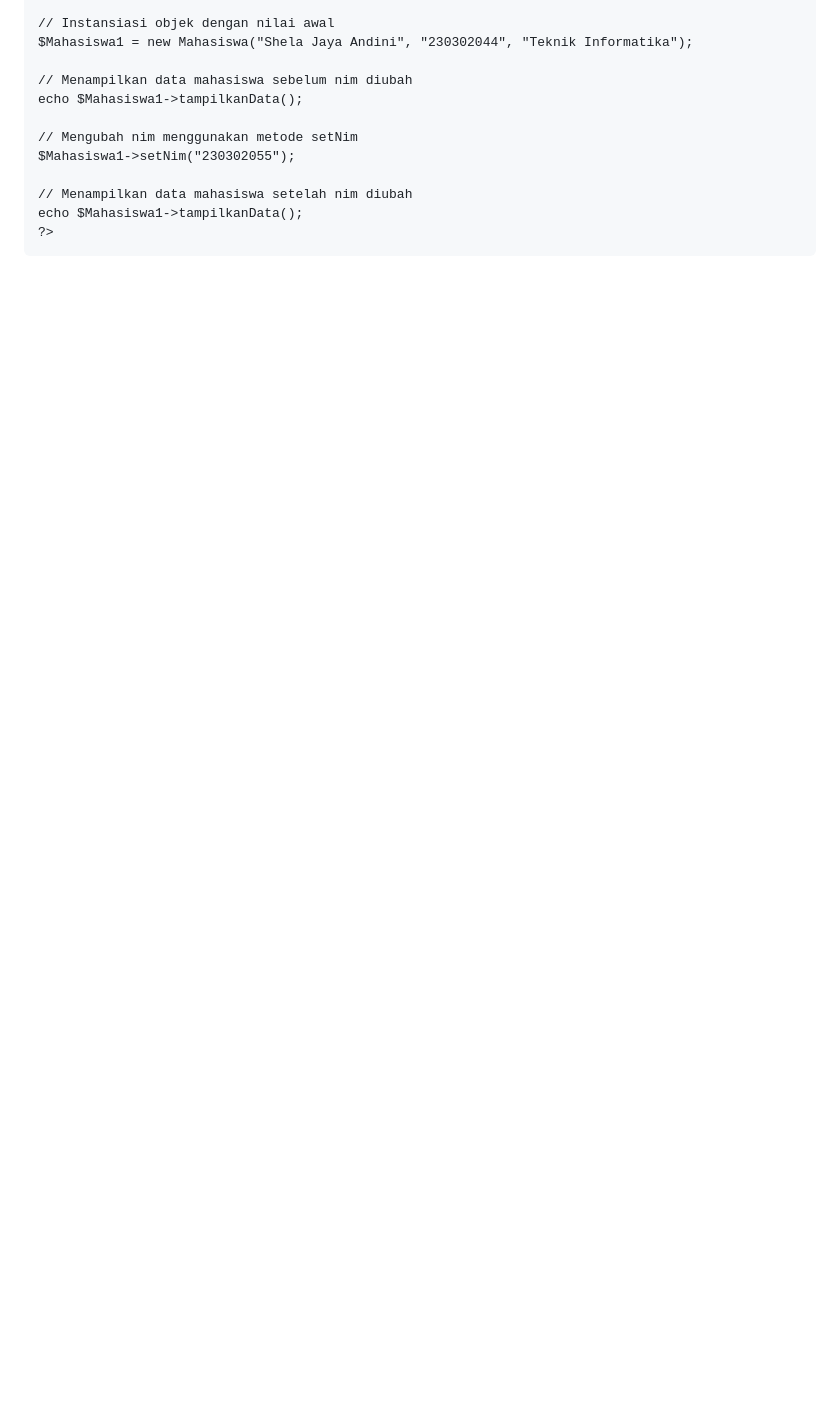
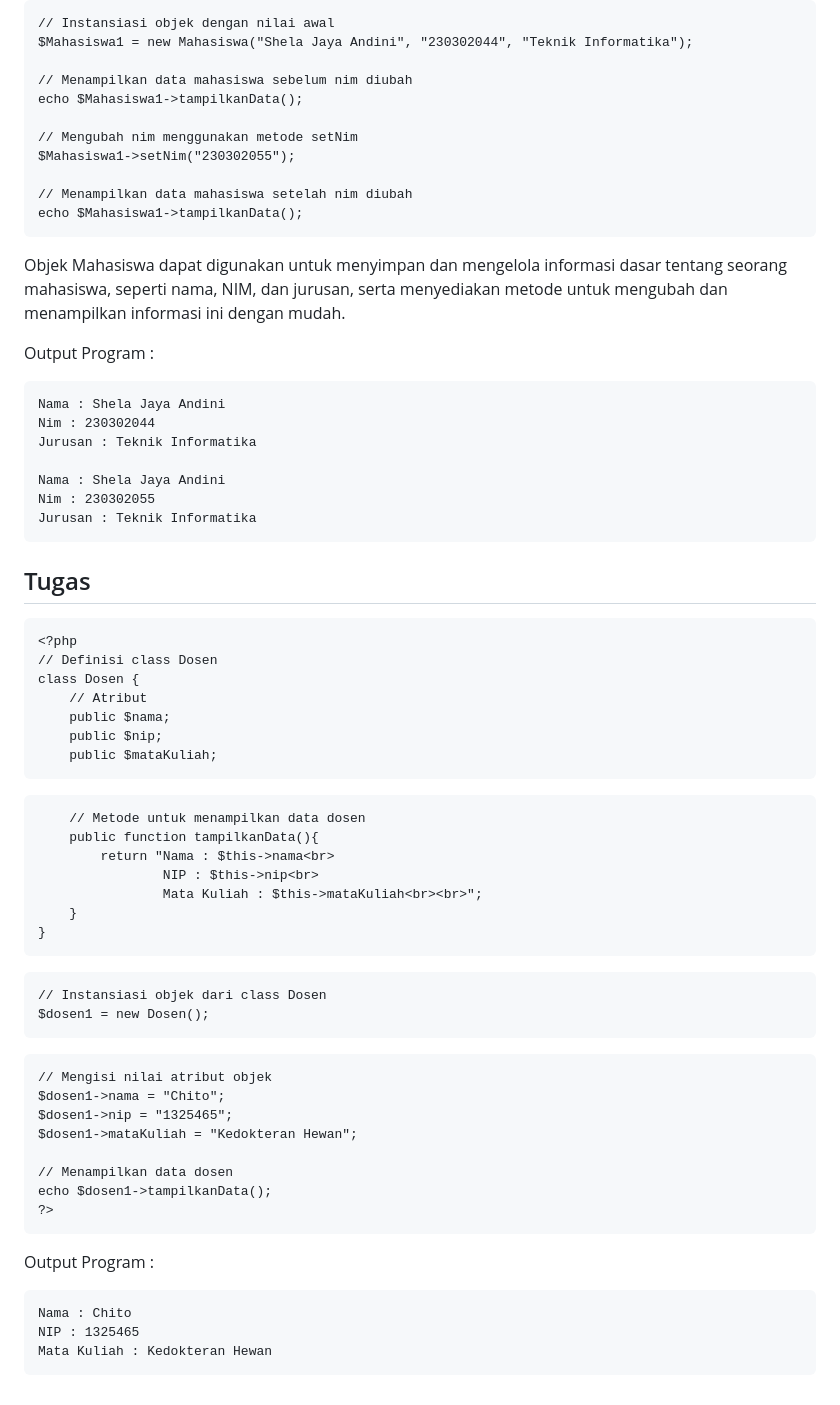
Before and after one commit to shelalaa20/praktikum-web2, a Markdown page: jobsheet2/README.md, the part around one of its changes. Drawn GitHub-style; blank space fills up the shorter version.

````diff
--- a/jobsheet2/README.md
+++ b/jobsheet2/README.md
@@ -152,5 +137,56 @@ $Mahasiswa1->setNim("230302055");
 
 // Menampilkan data mahasiswa setelah nim diubah
 echo $Mahasiswa1->tampilkanData();
+```
+Objek Mahasiswa dapat digunakan untuk menyimpan dan mengelola informasi dasar tentang seorang mahasiswa, seperti nama, NIM, dan jurusan, serta menyediakan metode untuk mengubah dan menampilkan informasi ini dengan mudah.
+
+Output Program :
+```
+Nama : Shela Jaya Andini
+Nim : 230302044
+Jurusan : Teknik Informatika
+
+Nama : Shela Jaya Andini
+Nim : 230302055
+Jurusan : Teknik Informatika
+```
+## Tugas
+```
+<?php
+// Definisi class Dosen
+class Dosen {
+    // Atribut
+    public $nama;
+    public $nip;
+    public $mataKuliah;
+```
+```
+    // Metode untuk menampilkan data dosen
+    public function tampilkanData(){
+        return "Nama : $this->nama<br>
+                NIP : $this->nip<br>
+                Mata Kuliah : $this->mataKuliah<br><br>";
+    }
+}
+```
+```
+// Instansiasi objek dari class Dosen
+$dosen1 = new Dosen();
+```
+```
+// Mengisi nilai atribut objek
+$dosen1->nama = "Chito";
+$dosen1->nip = "1325465";
+$dosen1->mataKuliah = "Kedokteran Hewan";
+
+// Menampilkan data dosen
+echo $dosen1->tampilkanData();
 ?>
 ```
+
+Output Program :
+```
+Nama : Chito
+NIP : 1325465
+Mata Kuliah : Kedokteran Hewan
+```
````
Also changed, not shown: other parts of jobsheet2/README.md (+39 -54 lines).
